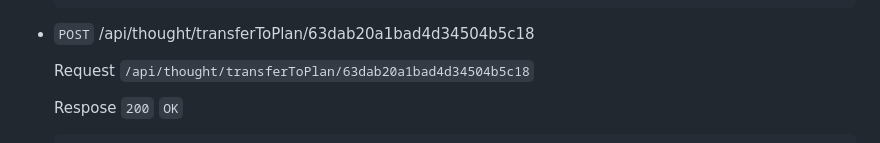
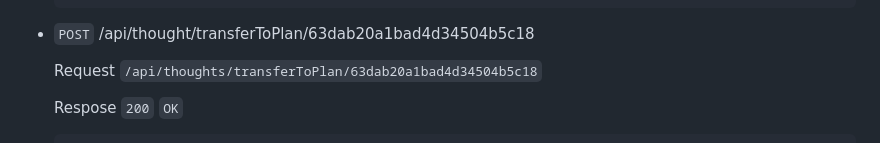
Before and after one commit to lexarudak/routine, a Markdown page: api.md, the part around the change. Drawn GitHub-style; folded sections open.

````diff
--- a/api.md
+++ b/api.md
@@ -320,7 +320,7 @@ Returns json data about thought.
 - `POST` /api/thought/transferToPlan/63dab20a1bad4d34504b5c18
 
   Request
-  `/api/thought/transferToPlan/63dab20a1bad4d34504b5c18`
+  `/api/thoughts/transferToPlan/63dab20a1bad4d34504b5c18`
 
   Respose `200` `OK`
   ```
````
